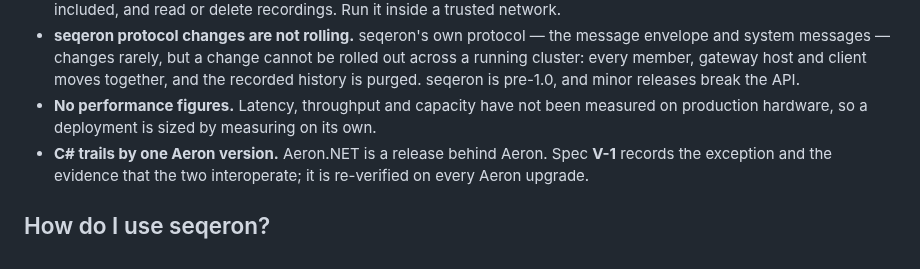
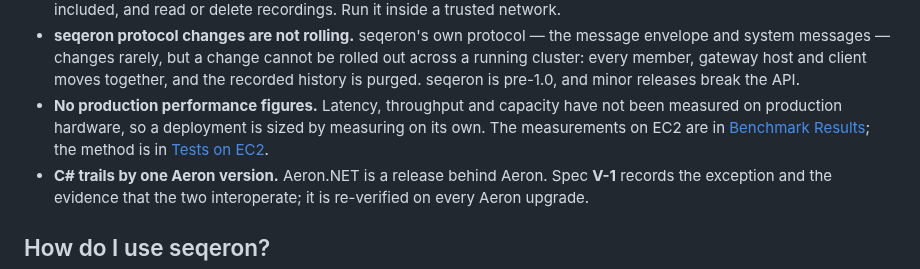
Before and after one commit to FredrikJDahlberg/seqeron, a Markdown page: README.md, the part around the change. Drawn GitHub-style.

Commit message:
Add the EC2 benchmark results and link them from the README

```diff
--- a/README.md
+++ b/README.md
@@ -90,8 +90,9 @@ Limitations
 - **seqeron protocol changes are not rolling.** seqeron's own protocol — the message envelope and system
   messages — changes rarely, but a change cannot be rolled out across a running cluster: every member,
   gateway host and client moves together, and the recorded history is purged. seqeron is pre-1.0, and minor releases break the API.
-- **No performance figures.** Latency, throughput and capacity have not been measured on production
-  hardware, so a deployment is sized by measuring on its own.
+- **No production performance figures.** Latency, throughput and capacity have not been measured on production
+  hardware, so a deployment is sized by measuring on its own. The measurements on EC2 are in
+  [Benchmark Results](doc/ec2-results.md); the method is in [Tests on EC2](doc/ec2-tests.md).
 - **C# trails by one Aeron version.** Aeron.NET is a release behind Aeron. Spec **V-1** records the
   exception and the evidence that the two interoperate; it is re-verified on every Aeron upgrade.
 
```
Also changed, not shown: doc/ec2-results.md (added, +198 -0 lines).
